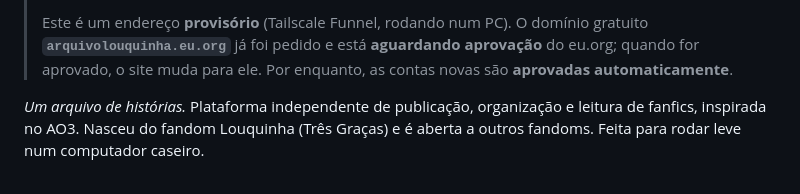
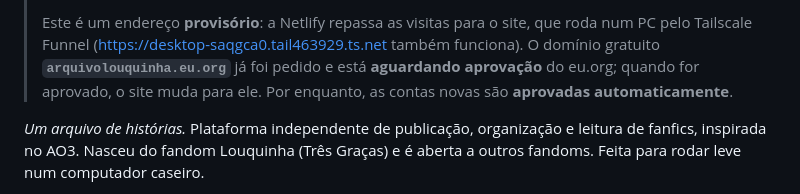
Before and after one commit to c-breder/arq_louquinha, a Markdown page: README.md, the part around one of its changes. GitHub-like rendering.

Commit message:
README: endereço provisório pela Netlify no topo

```diff
--- a/README.md
+++ b/README.md
@@ -4,5 +4,5 @@
 >
-> Este é um endereço **provisório** (Tailscale Funnel, rodando num PC). O domínio gratuito **`arquivolouquinha.eu.org`** já foi pedido e está **aguardando aprovação** do eu.org; quando for aprovado, o site muda para ele. Por enquanto, as contas novas são **aprovadas automaticamente**.
+> Este é um endereço **provisório**: a Netlify repassa as visitas para o site, que roda num PC pelo Tailscale Funnel (<https://desktop-saqgca0.tail463929.ts.net> também funciona). O domínio gratuito **`arquivolouquinha.eu.org`** já foi pedido e está **aguardando aprovação** do eu.org; quando for aprovado, o site muda para ele. Por enquanto, as contas novas são **aprovadas automaticamente**.
 
 *Um arquivo de histórias.* Plataforma independente de publicação, organização e leitura de fanfics, inspirada no AO3. Nasceu do fandom Louquinha (Três Graças) e é aberta a outros fandoms. Feita para rodar leve num computador caseiro.
 
```
Also changed, not shown: other parts of README.md (+1 -1 lines).
